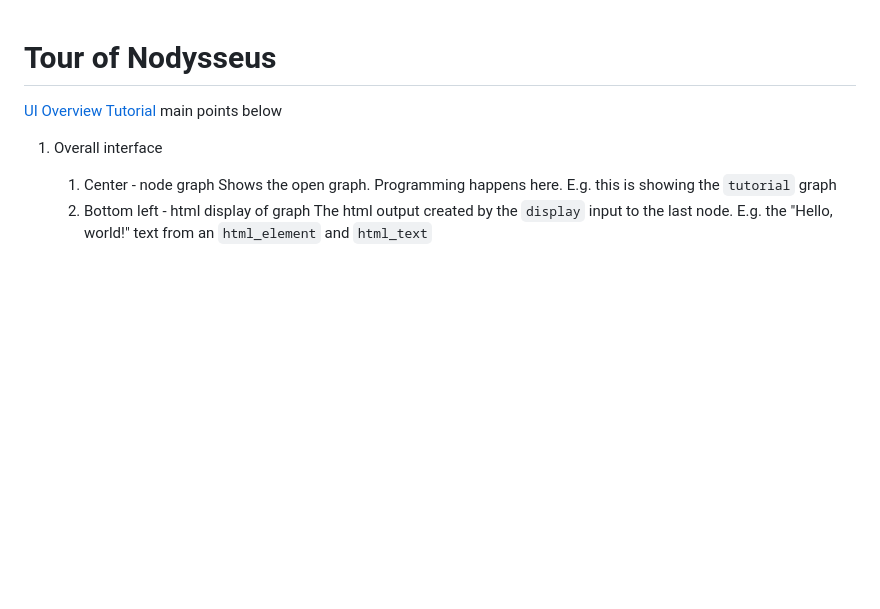
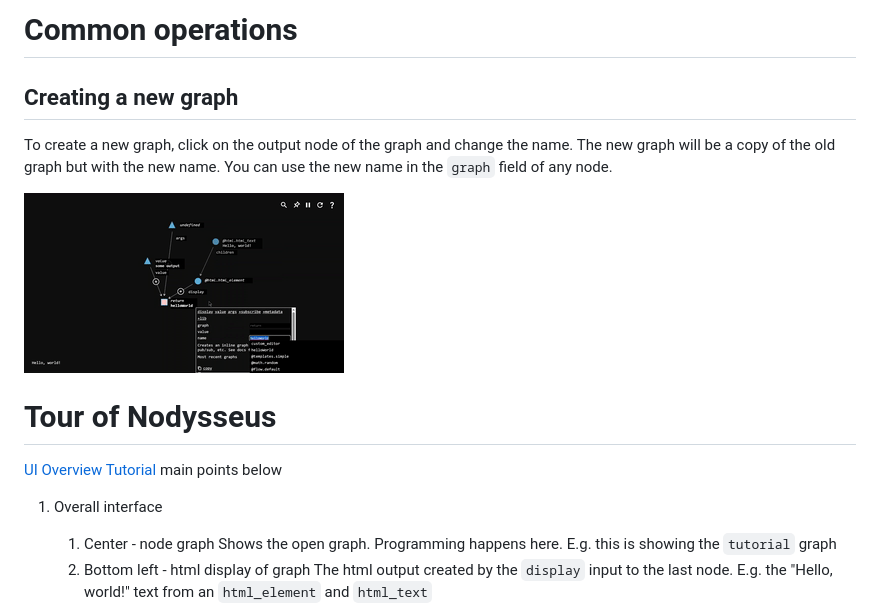
Before and after one commit to ulyssesdotcodes/nodysseus, a Markdown page: docs/guides/01 - UI Overview.md, the part around the change. Rendered like a GitHub page; pictures changed too: docs/guides/images/new-graph.gif (added); blank space fills up the shorter version.

Commit message:
add new graph gif to guide

```diff
--- a/docs/guides/01 - UI Overview.md
+++ b/docs/guides/01 - UI Overview.md
@@ -1,3 +1,12 @@
+# Common operations
+
+## Creating a new graph
+
+To create a new graph, click on the output node of the graph and change the name. The new graph will be a copy of the old graph but with the new name. You can use the new name in the `graph` field of any node.
+
+![](images/new-graph.gif)
+
+
 # Tour of Nodysseus
 
 [UI Overview Tutorial](https://www.youtube.com/watch?v=K-oUsrV3n6s&list=PLNf6veBQIZNohZk_htvTvPCB2UnEl3Tlh) main points below
```
